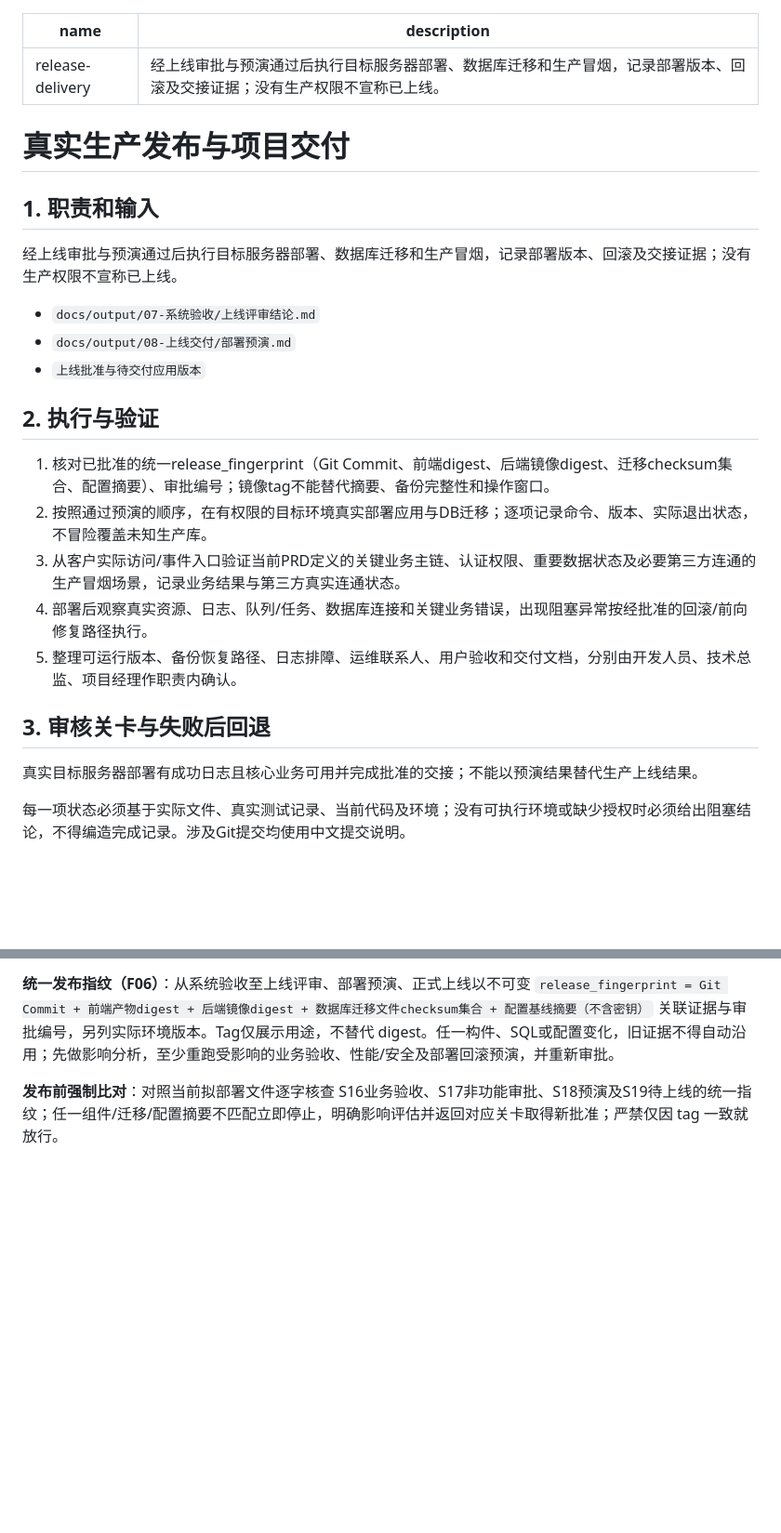
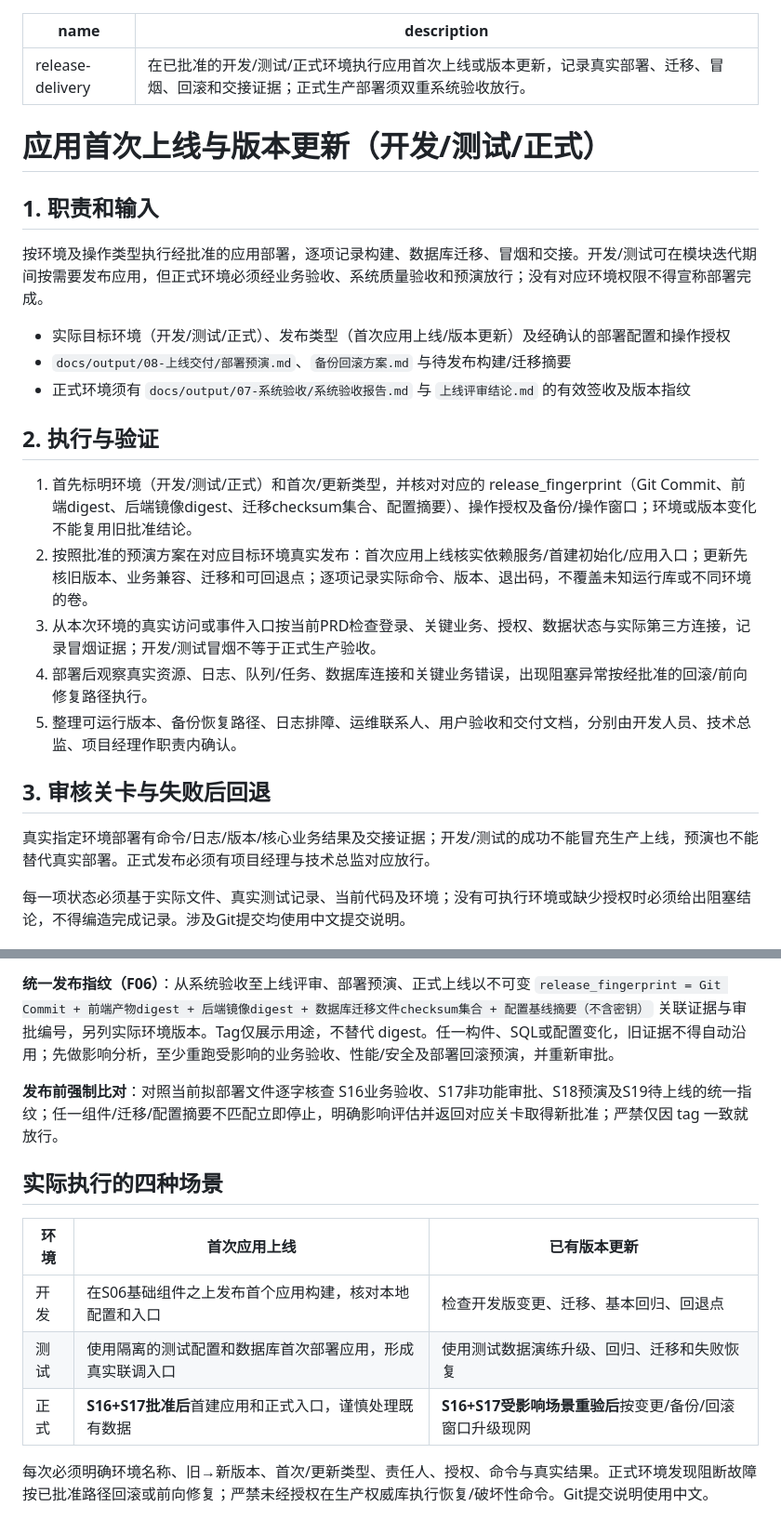
Before and after one commit to wamper64/dev-workflow, a Markdown page: skills/release-delivery/SKILL.md, 2 parts joined by grey strips. Shown at 93% size. Rendered like a GitHub page; blank space fills up the shorter version.

Commit message:
完善开发测试正式环境的首次上线与更新部署关卡

```diff
--- a/skills/release-delivery/SKILL.md
+++ b/skills/release-delivery/SKILL.md
@@ -1,29 +1,29 @@
 ---
 name: release-delivery
-description: 经上线审批与预演通过后执行目标服务器部署、数据库迁移和生产冒烟，记录部署版本、回滚及交接证据；没有生产权限不宣称已上线。
+description: 在已批准的开发/测试/正式环境执行应用首次上线或版本更新，记录真实部署、迁移、冒烟、回滚和交接证据；正式生产部署须双重系统验收放行。
 ---
 
-# 真实生产发布与项目交付
+# 应用首次上线与版本更新（开发/测试/正式）
 
 ## 1. 职责和输入
 
-经上线审批与预演通过后执行目标服务器部署、数据库迁移和生产冒烟，记录部署版本、回滚及交接证据；没有生产权限不宣称已上线。
+按环境及操作类型执行经批准的应用部署，逐项记录构建、数据库迁移、冒烟和交接。开发/测试可在模块迭代期间按需要发布应用，但正式环境必须经业务验收、系统质量验收和预演放行；没有对应环境权限不得宣称部署完成。
 
-- `docs/output/07-系统验收/上线评审结论.md`
-- `docs/output/08-上线交付/部署预演.md`
-- `上线批准与待交付应用版本`
+- 实际目标环境（开发/测试/正式）、发布类型（首次应用上线/版本更新）及经确认的部署配置和操作授权
+- `docs/output/08-上线交付/部署预演.md`、`备份回滚方案.md` 与待发布构建/迁移摘要
+- 正式环境须有 `docs/output/07-系统验收/系统验收报告.md` 与 `上线评审结论.md` 的有效签收及版本指纹
 
 ## 2. 执行与验证
 
-1. 核对已批准的统一release_fingerprint（Git Commit、前端digest、后端镜像digest、迁移checksum集合、配置摘要）、审批编号；镜像tag不能替代摘要、备份完整性和操作窗口。
-2. 按照通过预演的顺序，在有权限的目标环境真实部署应用与DB迁移；逐项记录命令、版本、实际退出状态，不冒险覆盖未知生产库。
-3. 从客户实际访问/事件入口验证当前PRD定义的关键业务主链、认证权限、重要数据状态及必要第三方连通的生产冒烟场景，记录业务结果与第三方真实连通状态。
+1. 首先标明环境（开发/测试/正式）和首次/更新类型，并核对对应的 release_fingerprint（Git Commit、前端digest、后端镜像digest、迁移checksum集合、配置摘要）、操作授权及备份/操作窗口；环境或版本变化不能复用旧批准结论。
+2. 按照批准的预演方案在对应目标环境真实发布：首次应用上线核实依赖服务/首建初始化/应用入口；更新先核旧版本、业务兼容、迁移和可回退点；逐项记录实际命令、版本、退出码，不覆盖未知运行库或不同环境的卷。
+3. 从本次环境的真实访问或事件入口按当前PRD检查登录、关键业务、授权、数据状态与实际第三方连接，记录冒烟证据；开发/测试冒烟不等于正式生产验收。
 4. 部署后观察真实资源、日志、队列/任务、数据库连接和关键业务错误，出现阻塞异常按经批准的回滚/前向修复路径执行。
 5. 整理可运行版本、备份恢复路径、日志排障、运维联系人、用户验收和交付文档，分别由开发人员、技术总监、项目经理作职责内确认。
 
 ## 3. 审核关卡与失败后回退
 
-真实目标服务器部署有成功日志且核心业务可用并完成批准的交接；不能以预演结果替代生产上线结果。
+真实指定环境部署有命令/日志/版本/核心业务结果及交接证据；开发/测试的成功不能冒充生产上线，预演也不能替代真实部署。正式发布必须有项目经理与技术总监对应放行。
 
 每一项状态必须基于实际文件、真实测试记录、当前代码及环境；没有可执行环境或缺少授权时必须给出阻塞结论，不得编造完成记录。涉及Git提交均使用中文提交说明。
 
@@ -54,3 +54,13 @@ flowchart LR
 **统一发布指纹（F06）**：从系统验收至上线评审、部署预演、正式上线以不可变 `release_fingerprint = Git Commit + 前端产物digest + 后端镜像digest + 数据库迁移文件checksum集合 + 配置基线摘要（不含密钥）` 关联证据与审批编号，另列实际环境版本。Tag仅展示用途，不替代 digest。任一构件、SQL或配置变化，旧证据不得自动沿用；先做影响分析，至少重跑受影响的业务验收、性能/安全及部署回滚预演，并重新审批。
 
 **发布前强制比对**：对照当前拟部署文件逐字核查 S16业务验收、S17非功能审批、S18预演及S19待上线的统一指纹；任一组件/迁移/配置摘要不匹配立即停止，明确影响评估并返回对应关卡取得新批准；严禁仅因 tag 一致就放行。
+
+## 实际执行的四种场景
+
+| 环境 | 首次应用上线 | 已有版本更新 |
+|---|---|---|
+| 开发 | 在S06基础组件之上发布首个应用构建，核对本地配置和入口 | 检查开发版变更、迁移、基本回归、回退点 |
+| 测试 | 使用隔离的测试配置和数据库首次部署应用，形成真实联调入口 | 使用测试数据演练升级、回归、迁移和失败恢复 |
+| 正式 | **S16+S17批准后**首建应用和正式入口，谨慎处理既有数据 | **S16+S17受影响场景重验后**按变更/备份/回滚窗口升级现网 |
+
+每次必须明确环境名称、旧→新版本、首次/更新类型、责任人、授权、命令与真实结果。正式环境发现阻断故障按已批准路径回滚或前向修复；严禁未经授权在生产权威库执行恢复/破坏性命令。Git提交说明使用中文。
```
